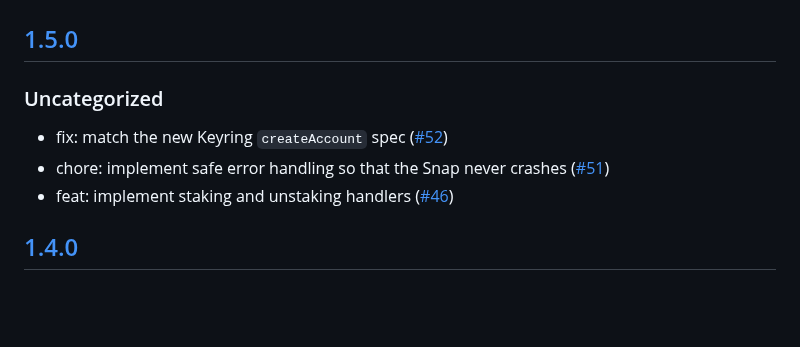
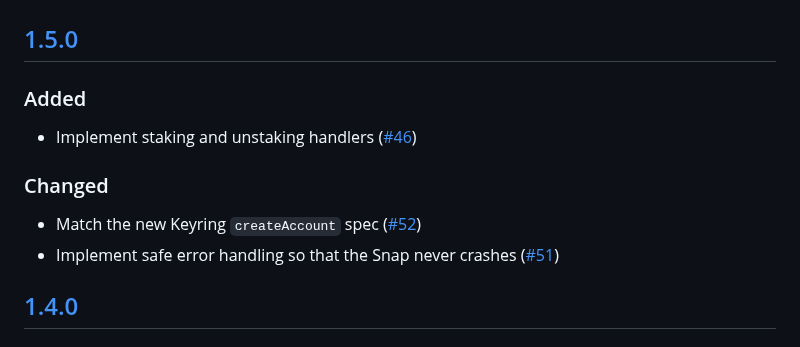
Before and after one commit to MetaMask/snap-tron-wallet, a Markdown page: packages/snap/CHANGELOG.md, the part around the change. GitHub-like rendering; blank space fills up the shorter version.

Commit message:
Update CHANGELOG for version 1.5.0

```diff
--- a/packages/snap/CHANGELOG.md
+++ b/packages/snap/CHANGELOG.md
@@ -9,11 +9,14 @@ and this project adheres to [Semantic Versioning](https://semver.org/spec/v2.0.0
 
 ## [1.5.0]
 
-### Uncategorized
+### Added
 
-- fix: match the new Keyring `createAccount` spec ([#52](https://github.com/MetaMask/snap-tron-wallet/pull/52))
-- chore: implement safe error handling so that the Snap never crashes ([#51](https://github.com/MetaMask/snap-tron-wallet/pull/51))
-- feat: implement staking and unstaking handlers ([#46](https://github.com/MetaMask/snap-tron-wallet/pull/46))
+- Implement staking and unstaking handlers ([#46](https://github.com/MetaMask/snap-tron-wallet/pull/46))
+
+### Changed
+
+- Match the new Keyring `createAccount` spec ([#52](https://github.com/MetaMask/snap-tron-wallet/pull/52))
+- Implement safe error handling so that the Snap never crashes ([#51](https://github.com/MetaMask/snap-tron-wallet/pull/51))
 
 ## [1.4.0]
 
```
